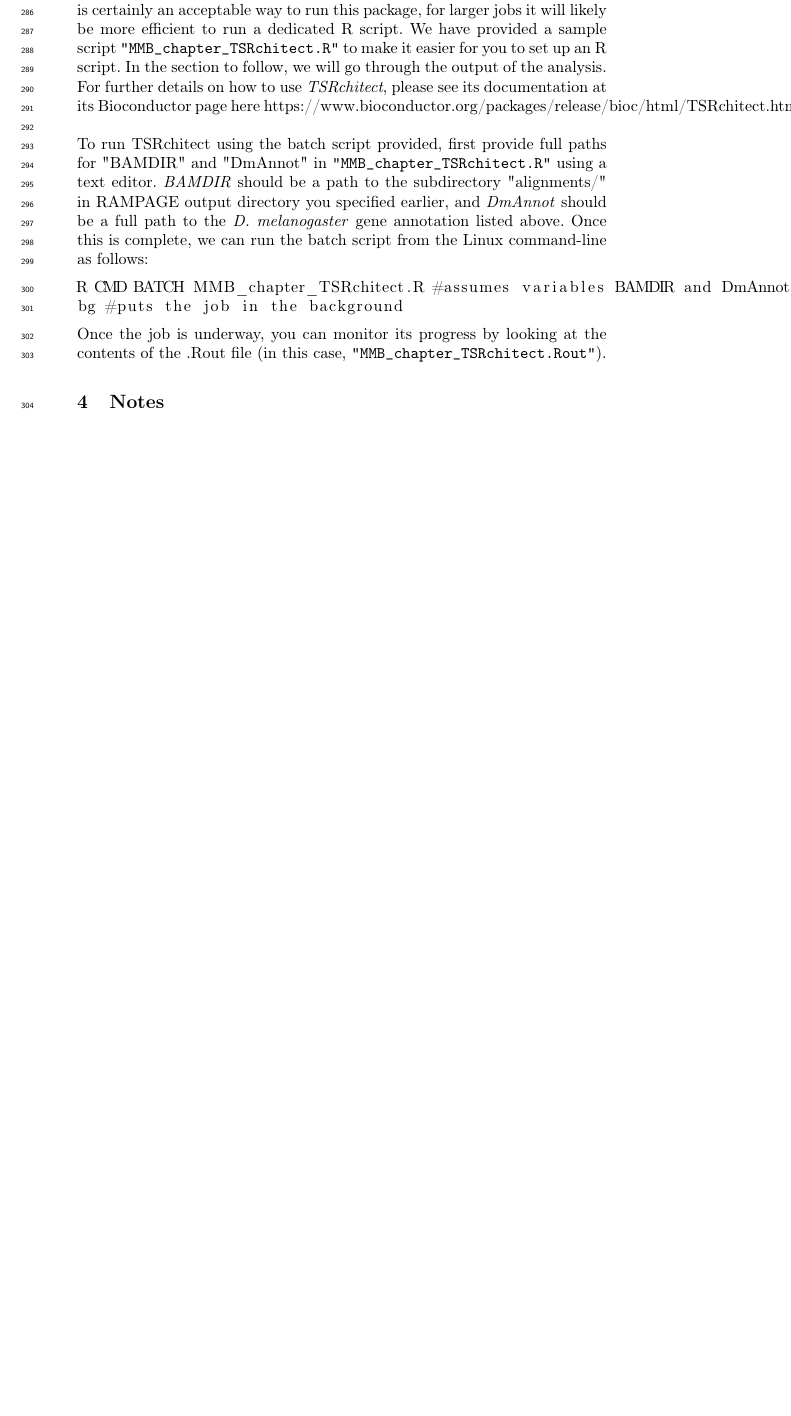
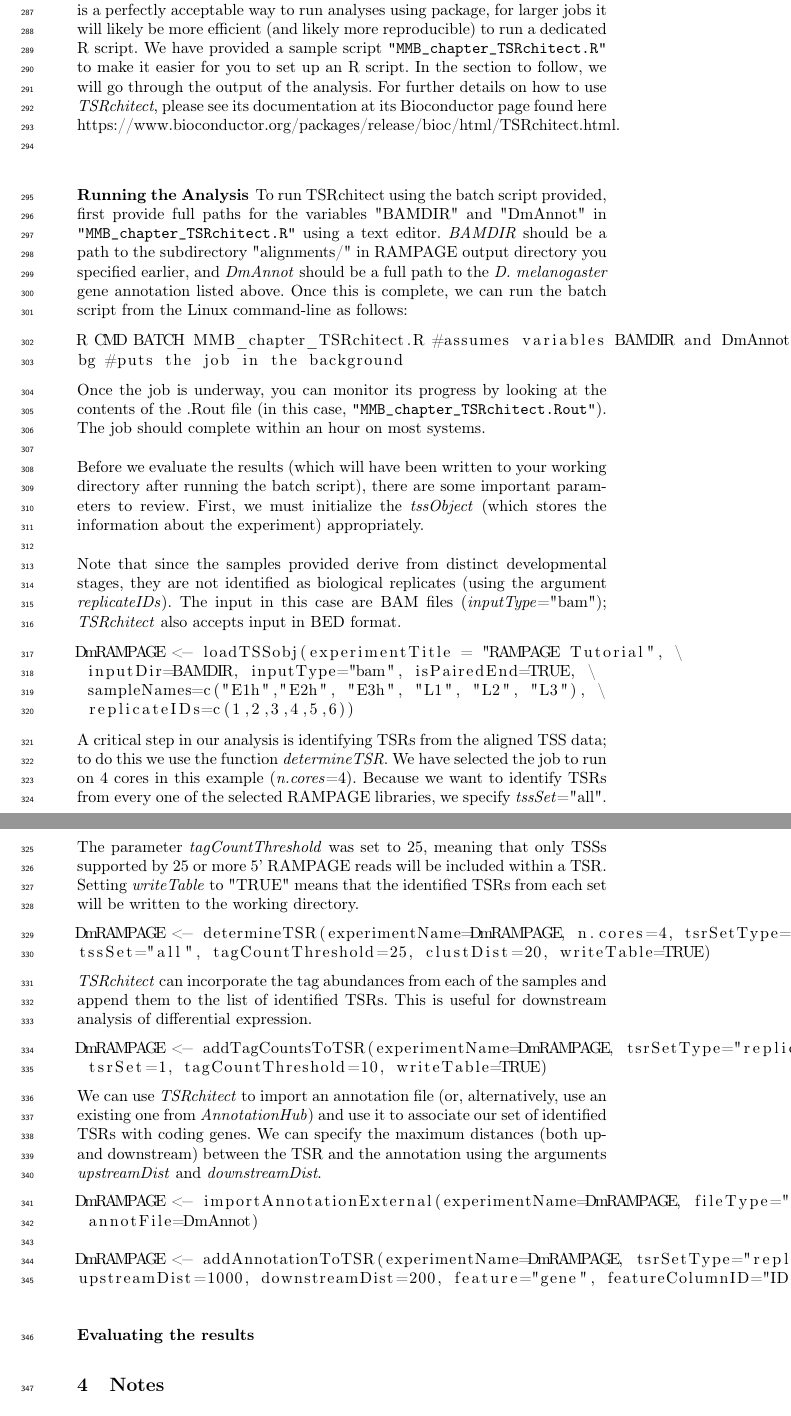
Before and after one commit to rtraborn/InsectChapter, a LaTeX paper (bookchapter.tex): part of page 9 of 12 before the commit and two parts of pages 9 and 10 of 12 after it, the two joined at a grey line, cut so that both start at the same text, the shorter picture padded with empty space. Compiled offline with pdfLaTeX.

Commit message:
Completed most of the TSRchitect section.

```diff
--- a/bookchapter.tex
+++ b/bookchapter.tex
@@ -371,12 +371,13 @@ It makes use of existing packages and data structures within this environment, w
 Since you have already installed \textit{TSRchitect} and its dependencies (see section 2.3), we are set to proceed. \\
 There are two general ways one can choose to run \textit{TSRchitect}.
 The first is interactively \textit{i.e.} typing the instructions directly into an R console.
-While this is certainly an acceptable way to run this package, for larger jobs it will likely be more efficient to run a dedicated R script.
+While this is a perfectly acceptable way to run analyses using package, for larger jobs it will likely be more efficient (and likely more reproducible) to run a dedicated R script.
 We have provided a sample script \texttt{"MMB\_chapter\_TSRchitect.R"} to make it easier for you to set up an R script.
 In the section to follow, we will go through the output of the analysis.
-For further details on how to use \textit{TSRchitect}, please see its documentation at its Bioconductor page here \url{https://www.bioconductor.org/packages/release/bioc/html/TSRchitect.html}  \\
+For further details on how to use \textit{TSRchitect}, please see its documentation at its Bioconductor page found here \url{https://www.bioconductor.org/packages/release/bioc/html/TSRchitect.html}.  \\
 
-To run TSRchitect using the batch script provided, first provide full paths for "BAMDIR" and "DmAnnot" in \texttt{"MMB\_chapter\_TSRchitect.R"} using a text editor.
+\subsubsection{Running the Analysis}
+To run TSRchitect using the batch script provided, first provide full paths for the variables "BAMDIR" and "DmAnnot" in \texttt{"MMB\_chapter\_TSRchitect.R"} using a text editor.
 \textit{BAMDIR} should be a path to the subdirectory "alignments/" in RAMPAGE output directory you specified earlier, and \textit{DmAnnot} should be a full path to the \textit{D. melanogaster} gene annotation listed above.
 Once this is complete, we can run the batch script from the Linux command-line as follows:
 
@@ -386,7 +387,58 @@ R CMD BATCH MMB_chapter_TSRchitect.R #assumes variables BAMDIR and DmAnnot have
 bg #puts the job in the background
 \end{lstlisting}
 
-Once the job is underway, you can monitor its progress by looking at the contents of the .Rout file (in this case,  \texttt{"MMB\_chapter\_TSRchitect.Rout"}).
+Once the job is underway, you can monitor its progress by looking at the contents of the .Rout file (in this case, \texttt{"MMB\_chapter\_TSRchitect.Rout"}).
+The job should complete within an hour on most systems. \\
+
+Before we evaluate the results (which will have been written to your working directory after running the batch script), there are some important parameters to review.
+First, we must initialize the \textit{tssObject} (which stores the information about the experiment) appropriately. \\
+
+Note that since the samples provided derive from distinct developmental stages, they are not identified as biological replicates (using the argument \textit{replicateIDs}).
+The input in this case are BAM files (\textit{inputType}="bam"); \textit{TSRchitect} also accepts input in BED format.
+
+\noindent
+\begin{lstlisting}
+DmRAMPAGE <- loadTSSobj(experimentTitle = "RAMPAGE Tutorial", \
+ inputDir=BAMDIR, inputType="bam", isPairedEnd=TRUE, \
+ sampleNames=c("E1h","E2h", "E3h", "L1", "L2", "L3"), \
+ replicateIDs=c(1,2,3,4,5,6))
+\end{lstlisting}
+
+A critical step in our analysis is identifying TSRs from the aligned TSS data; to do this we use the function \textit{determineTSR}.
+We have selected the job to run on 4 cores in this example (\textit{n.cores}=4).
+Because we want to identify TSRs from every one of the selected RAMPAGE libraries, we specify \textit{tssSet}="all".
+The parameter \textit{tagCountThreshold} was set to 25, meaning that only TSSs supported by 25 or more 5' RAMPAGE reads will be included within a TSR.
+Setting \textit{writeTable} to "TRUE" means that the identified TSRs from each set will be written to the working directory.
+
+\noindent
+\begin{lstlisting}
+DmRAMPAGE <- determineTSR(experimentName=DmRAMPAGE, n.cores=4, tsrSetType="replicates", \
+tssSet="all", tagCountThreshold=25, clustDist=20, writeTable=TRUE)
+\end{lstlisting}
+
+\textit{TSRchitect} can incorporate the tag abundances from each of the samples and append them to the list of identified TSRs.
+This is useful for downstream analysis of differential expression.
+
+\noindent
+\begin{lstlisting}
+DmRAMPAGE <- addTagCountsToTSR(experimentName=DmRAMPAGE, tsrSetType="replicates", \
+ tsrSet=1, tagCountThreshold=10, writeTable=TRUE)
+\end{lstlisting}
+
+We can use \textit{TSRchitect} to import an annotation file (or, alternatively, use an existing one from \textit{AnnotationHub}) and use it to associate our set of identified TSRs with coding genes.
+We can specify the maximum distances (both up- and downstream) between the TSR and the annotation using the arguments \textit{upstreamDist} and \textit{downstreamDist}.
+
+\noindent
+\begin{lstlisting}
+DmRAMPAGE <- importAnnotationExternal(experimentName=DmRAMPAGE, fileType="gff3", \
+ annotFile=DmAnnot)
+
+DmRAMPAGE <- addAnnotationToTSR(experimentName=DmRAMPAGE, tsrSetType="replicates", tsrSet=1, \
+upstreamDist=1000, downstreamDist=200, feature="gene", featureColumnID="ID", writeTable=TRUE)
+\end{lstlisting}
+
+\subsubsection{Evaluating the results}
+
 
 \section{Notes}
 
```
Also changed, not shown: bookchapter.pdf, bookchapter.tex (49 more changed lines).
